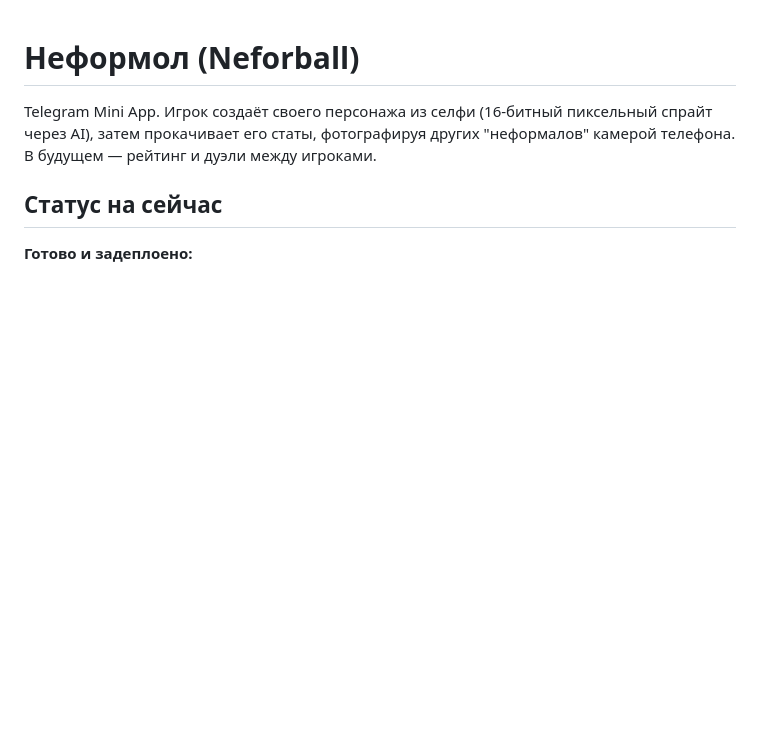
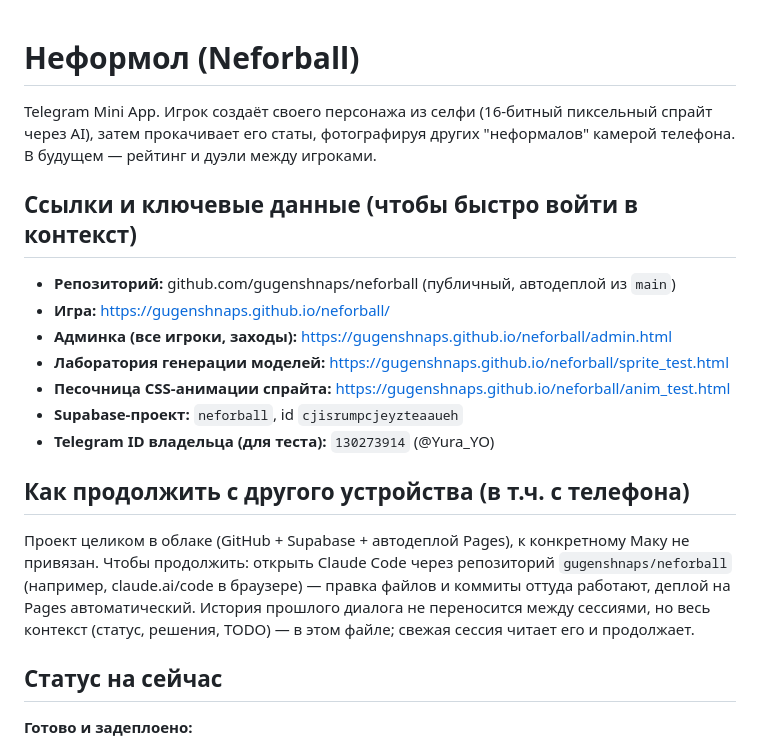
Before and after one commit to gugenshnaps/neforball, a Markdown page: CLAUDE.md, the part around the change. Rendered like a GitHub page; blank space fills up the shorter version.

Commit message:
Add quick-links and cross-device continuation notes to CLAUDE.md
So a fresh session (e.g. continued from a phone via the GitHub repo)
immediately has the live URLs, Supabase project id, owner Telegram ID,
and the note that the project is cloud-based and not tied to one
machine.

Co-Authored-By: Claude Sonnet 5 <noreply@anthropic.com>

```diff
--- a/CLAUDE.md
+++ b/CLAUDE.md
@@ -3,6 +3,25 @@
 Telegram Mini App. Игрок создаёт своего персонажа из селфи (16-битный пиксельный
 спрайт через AI), затем прокачивает его статы, фотографируя других "неформалов"
 камерой телефона. В будущем — рейтинг и дуэли между игроками.
+
+## Ссылки и ключевые данные (чтобы быстро войти в контекст)
+
+- **Репозиторий:** github.com/gugenshnaps/neforball (публичный, автодеплой из `main`)
+- **Игра:** https://gugenshnaps.github.io/neforball/
+- **Админка (все игроки, заходы):** https://gugenshnaps.github.io/neforball/admin.html
+- **Лаборатория генерации моделей:** https://gugenshnaps.github.io/neforball/sprite_test.html
+- **Песочница CSS-анимации спрайта:** https://gugenshnaps.github.io/neforball/anim_test.html
+- **Supabase-проект:** `neforball`, id `cjisrumpcjeyzteaaueh`
+- **Telegram ID владельца (для теста):** `130273914` (@Yura_YO)
+
+## Как продолжить с другого устройства (в т.ч. с телефона)
+
+Проект целиком в облаке (GitHub + Supabase + автодеплой Pages), к конкретному Маку
+не привязан. Чтобы продолжить: открыть Claude Code через репозиторий
+`gugenshnaps/neforball` (например, claude.ai/code в браузере) — правка файлов и
+коммиты оттуда работают, деплой на Pages автоматический. История прошлого диалога
+не переносится между сессиями, но весь контекст (статус, решения, TODO) — в этом
+файле; свежая сессия читает его и продолжает.
 
 ## Статус на сейчас
 
```
